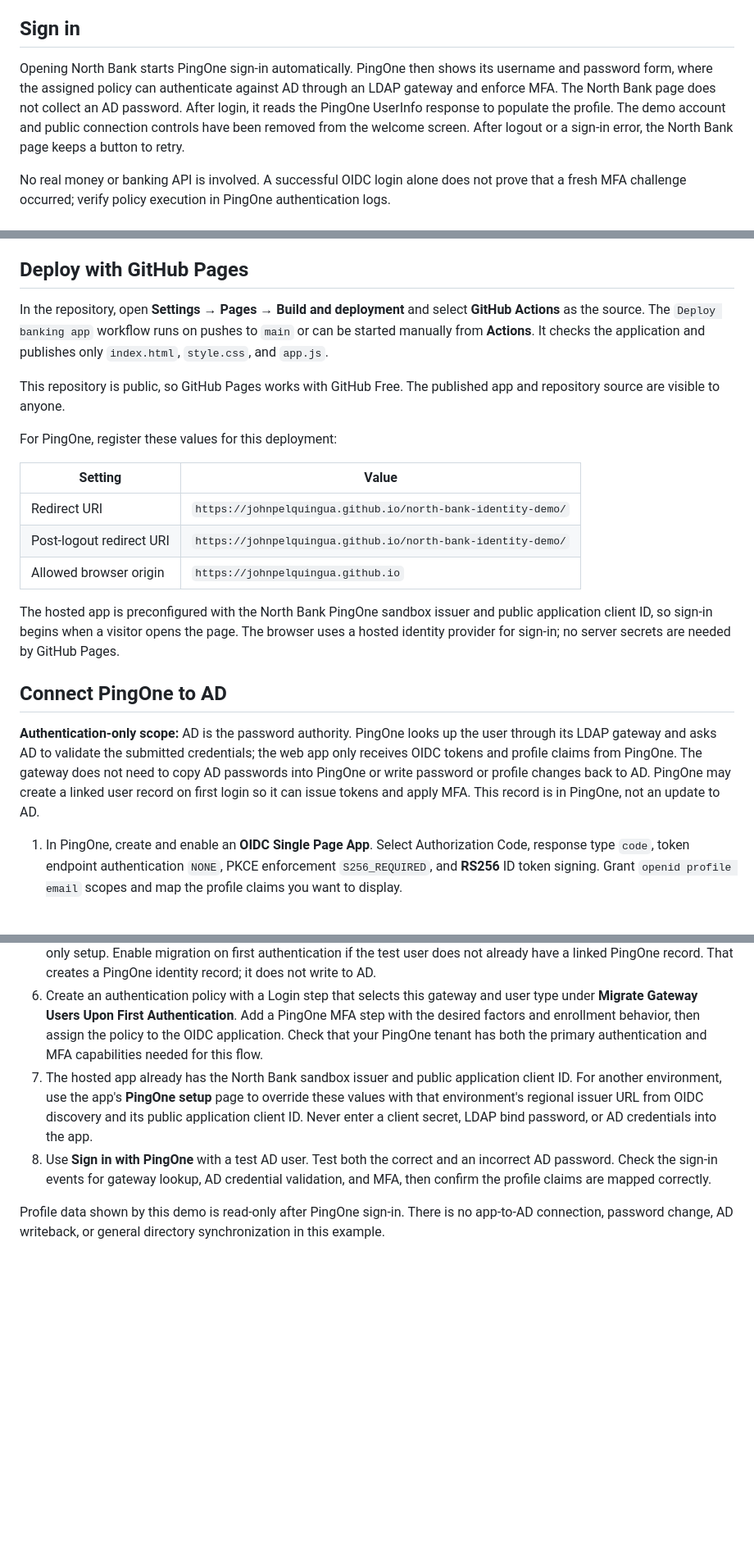
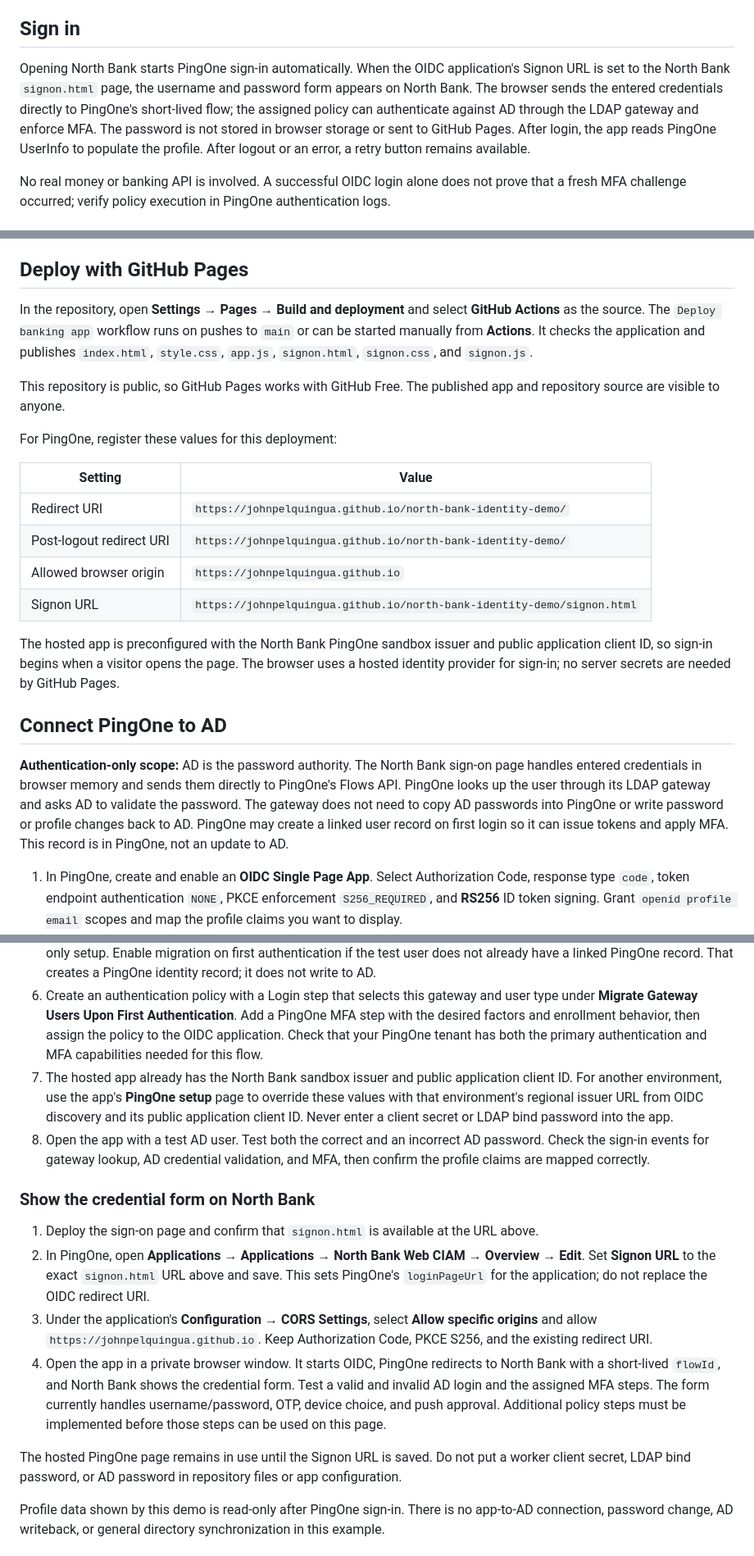
Before and after one commit to johnpelquingua/north-bank-identity-demo, a Markdown page: README.md, 3 parts joined by grey strips. Shown at 82% size. Drawn GitHub-style; blank space fills up the shorter version.

Commit message:
Wire custom North Bank sign-in page

```diff
--- a/README.md
+++ b/README.md
@@ -6,7 +6,7 @@ App URL after GitHub Pages deployment: https://johnpelquingua.github.io/north-ba
 
 ## Sign in
 
-Opening North Bank starts PingOne sign-in automatically. PingOne then shows its username and password form, where the assigned policy can authenticate against AD through an LDAP gateway and enforce MFA. The North Bank page does not collect an AD password. After login, it reads the PingOne UserInfo response to populate the profile. The demo account and public connection controls have been removed from the welcome screen. After logout or a sign-in error, the North Bank page keeps a button to retry.
+Opening North Bank starts PingOne sign-in automatically. When the OIDC application's Signon URL is set to the North Bank `signon.html` page, the username and password form appears on North Bank. The browser sends the entered credentials directly to PingOne's short-lived flow; the assigned policy can authenticate against AD through the LDAP gateway and enforce MFA. The password is not stored in browser storage or sent to GitHub Pages. After login, the app reads PingOne UserInfo to populate the profile. After logout or an error, a retry button remains available.
 
 No real money or banking API is involved. A successful OIDC login alone does not prove that a fresh MFA challenge occurred; verify policy execution in PingOne authentication logs.
 
@@ -22,7 +22,7 @@ Visit `http://localhost:8080/`. For local PingOne testing, register that exact r
 
 ## Deploy with GitHub Pages
 
-In the repository, open **Settings → Pages → Build and deployment** and select **GitHub Actions** as the source. The `Deploy banking app` workflow runs on pushes to `main` or can be started manually from **Actions**. It checks the application and publishes only `index.html`, `style.css`, and `app.js`.
+In the repository, open **Settings → Pages → Build and deployment** and select **GitHub Actions** as the source. The `Deploy banking app` workflow runs on pushes to `main` or can be started manually from **Actions**. It checks the application and publishes `index.html`, `style.css`, `app.js`, `signon.html`, `signon.css`, and `signon.js`.
 
 This repository is public, so GitHub Pages works with GitHub Free. The published app and repository source are visible to anyone.
 
@@ -33,12 +33,13 @@ For PingOne, register these values for this deployment:
 | Redirect URI | `https://johnpelquingua.github.io/north-bank-identity-demo/` |
 | Post-logout redirect URI | `https://johnpelquingua.github.io/north-bank-identity-demo/` |
 | Allowed browser origin | `https://johnpelquingua.github.io` |
+| Signon URL | `https://johnpelquingua.github.io/north-bank-identity-demo/signon.html` |
 
 The hosted app is preconfigured with the North Bank PingOne sandbox issuer and public application client ID, so sign-in begins when a visitor opens the page. The browser uses a hosted identity provider for sign-in; no server secrets are needed by GitHub Pages.
 
 ## Connect PingOne to AD
 
-**Authentication-only scope:** AD is the password authority. PingOne looks up the user through its LDAP gateway and asks AD to validate the submitted credentials; the web app only receives OIDC tokens and profile claims from PingOne. The gateway does not need to copy AD passwords into PingOne or write password or profile changes back to AD. PingOne may create a linked user record on first login so it can issue tokens and apply MFA. This record is in PingOne, not an update to AD.
+**Authentication-only scope:** AD is the password authority. The North Bank sign-on page handles entered credentials in browser memory and sends them directly to PingOne's Flows API. PingOne looks up the user through its LDAP gateway and asks AD to validate the password. The gateway does not need to copy AD passwords into PingOne or write password or profile changes back to AD. PingOne may create a linked user record on first login so it can issue tokens and apply MFA. This record is in PingOne, not an update to AD.
 
 1. In PingOne, create and enable an **OIDC Single Page App**. Select Authorization Code, response type `code`, token endpoint authentication `NONE`, PKCE enforcement `S256_REQUIRED`, and **RS256** ID token signing. Grant `openid profile email` scopes and map the profile claims you want to display.
 2. Set the redirect URI and post-logout URI to the exact URL shown on the demo's **PingOne setup** page. Configure that page's origin in PingOne CORS settings. Keep the `localhost` and hosted URLs separate.
@@ -46,8 +47,17 @@ The hosted app is preconfigured with the North Bank PingOne sandbox issuer and p
 4. Under **Integrations → Gateways**, add an **LDAP gateway** with directory type Microsoft Active Directory, AD hostname, TLS connection (typically port `636` for LDAPS), and service account Bind DN/password. Save its generated gateway credential securely. Install and start the gateway instance on a host that can reach AD and PingOne; verify its status.
 5. On the gateway's **Lookup → User Types** tab, add a user type. Set **Password Authority** to **LDAP**, set the AD user search base DN and a unique link attribute such as `sAMAccountName`, and select the PingOne population and attribute mappings needed for OIDC profile claims. Leave **Enable password changes from PingOne** off for this authentication-only setup. Enable migration on first authentication if the test user does not already have a linked PingOne record. That creates a PingOne identity record; it does not write to AD.
 6. Create an authentication policy with a Login step that selects this gateway and user type under **Migrate Gateway Users Upon First Authentication**. Add a PingOne MFA step with the desired factors and enrollment behavior, then assign the policy to the OIDC application. Check that your PingOne tenant has both the primary authentication and MFA capabilities needed for this flow.
-7. The hosted app already has the North Bank sandbox issuer and public application client ID. For another environment, use the app's **PingOne setup** page to override these values with that environment's regional issuer URL from OIDC discovery and its public application client ID. Never enter a client secret, LDAP bind password, or AD credentials into the app.
-8. Use **Sign in with PingOne** with a test AD user. Test both the correct and an incorrect AD password. Check the sign-in events for gateway lookup, AD credential validation, and MFA, then confirm the profile claims are mapped correctly.
+7. The hosted app already has the North Bank sandbox issuer and public application client ID. For another environment, use the app's **PingOne setup** page to override these values with that environment's regional issuer URL from OIDC discovery and its public application client ID. Never enter a client secret or LDAP bind password into the app.
+8. Open the app with a test AD user. Test both the correct and an incorrect AD password. Check the sign-in events for gateway lookup, AD credential validation, and MFA, then confirm the profile claims are mapped correctly.
+
+### Show the credential form on North Bank
+
+1. Deploy the sign-on page and confirm that `signon.html` is available at the URL above.
+2. In PingOne, open **Applications → Applications → North Bank Web CIAM → Overview → Edit**. Set **Signon URL** to the exact `signon.html` URL above and save. This sets PingOne's `loginPageUrl` for the application; do not replace the OIDC redirect URI.
+3. Under the application's **Configuration → CORS Settings**, select **Allow specific origins** and allow `https://johnpelquingua.github.io`. Keep Authorization Code, PKCE S256, and the existing redirect URI.
+4. Open the app in a private browser window. It starts OIDC, PingOne redirects to North Bank with a short-lived `flowId`, and North Bank shows the credential form. Test a valid and invalid AD login and the assigned MFA steps. The form currently handles username/password, OTP, device choice, and push approval. Additional policy steps must be implemented before those steps can be used on this page.
+
+The hosted PingOne page remains in use until the Signon URL is saved. Do not put a worker client secret, LDAP bind password, or AD password in repository files or app configuration.
 
 Profile data shown by this demo is read-only after PingOne sign-in. There is no app-to-AD connection, password change, AD writeback, or general directory synchronization in this example.
 
```
Also changed, not shown: other parts of README.md (+1 -0 lines).
